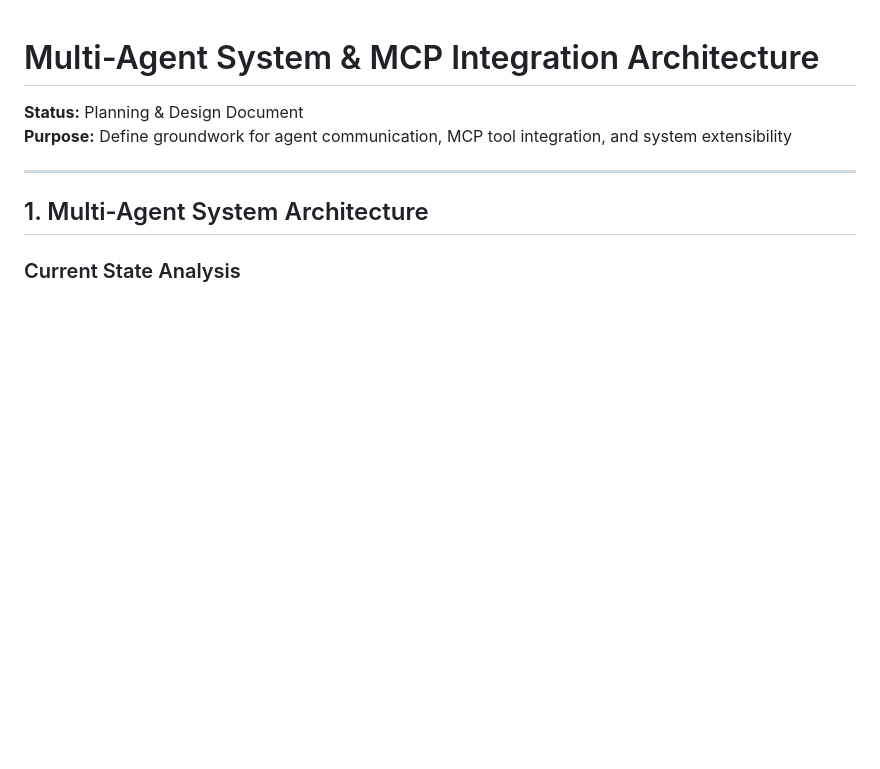
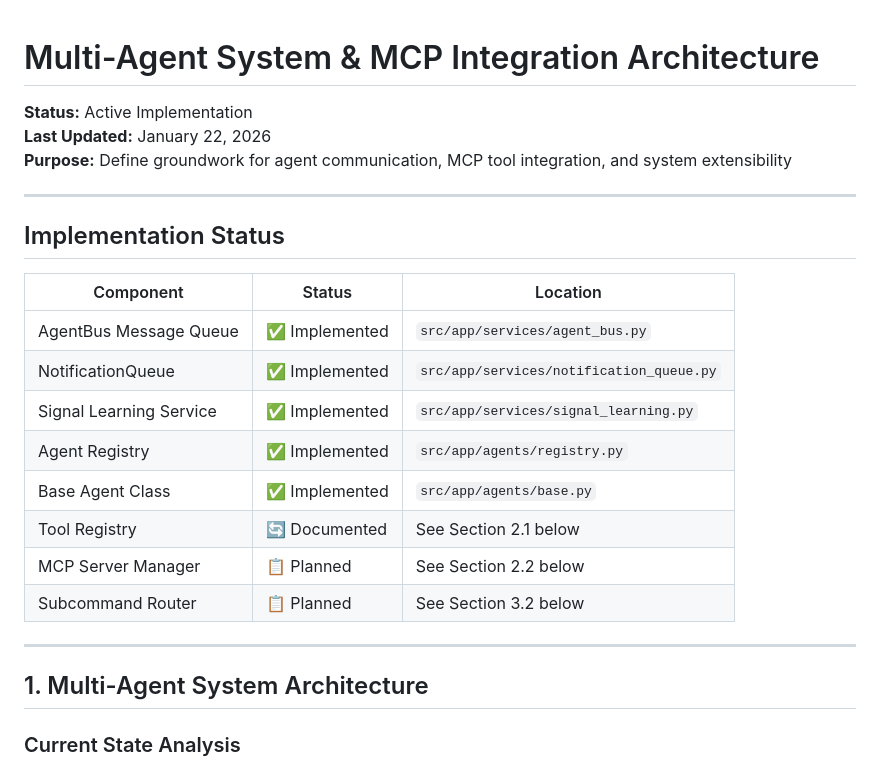
Before and after one commit to rowan-machine/v0agent, a Markdown page: MULTI_AGENT_ARCHITECTURE.md, the part around the change. Rendered like a GitHub page; blank space fills up the shorter version.

Commit message:
Update MULTI_AGENT_ARCHITECTURE.md with implementation status
- Added implementation status table showing completed vs planned components
- AgentBus, NotificationQueue, SignalLearningService all implemented
- Tool Registry and MCP Server Manager remain planned

```diff
--- a/MULTI_AGENT_ARCHITECTURE.md
+++ b/MULTI_AGENT_ARCHITECTURE.md
@@ -1,7 +1,23 @@
 # Multi-Agent System & MCP Integration Architecture
 
-**Status:** Planning & Design Document
+**Status:** Active Implementation
+**Last Updated:** January 22, 2026
 **Purpose:** Define groundwork for agent communication, MCP tool integration, and system extensibility
+
+---
+
+## Implementation Status
+
+| Component | Status | Location |
+|-----------|--------|----------|
+| AgentBus Message Queue | ✅ Implemented | `src/app/services/agent_bus.py` |
+| NotificationQueue | ✅ Implemented | `src/app/services/notification_queue.py` |
+| Signal Learning Service | ✅ Implemented | `src/app/services/signal_learning.py` |
+| Agent Registry | ✅ Implemented | `src/app/agents/registry.py` |
+| Base Agent Class | ✅ Implemented | `src/app/agents/base.py` |
+| Tool Registry | 🔄 Documented | See Section 2.1 below |
+| MCP Server Manager | 📋 Planned | See Section 2.2 below |
+| Subcommand Router | 📋 Planned | See Section 3.2 below |
 
 ---
 
```
